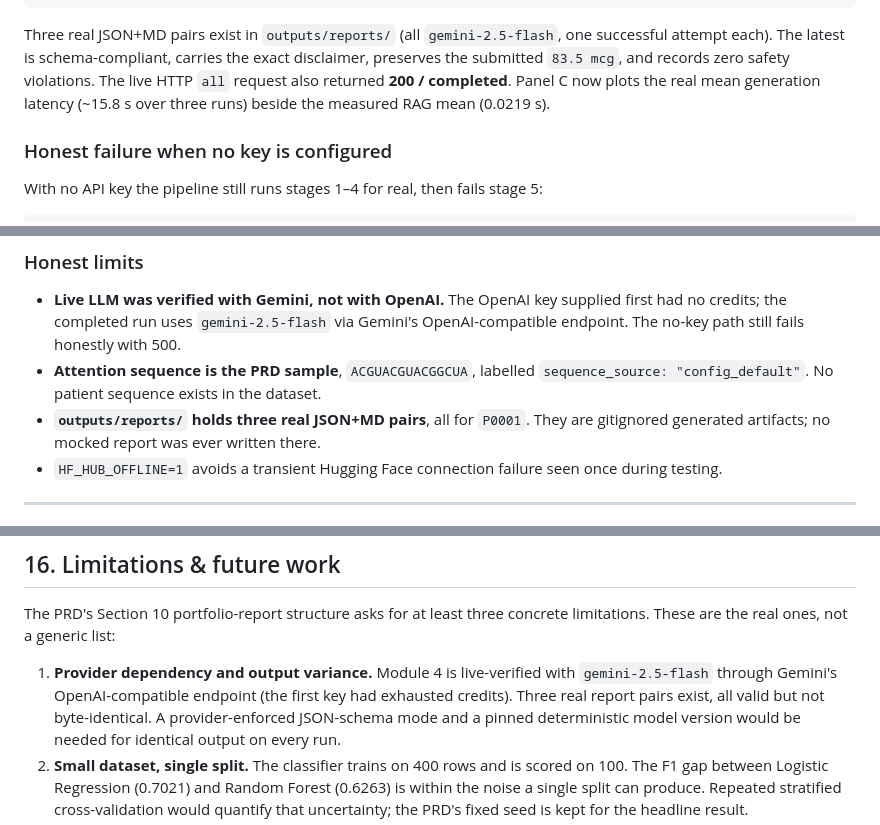
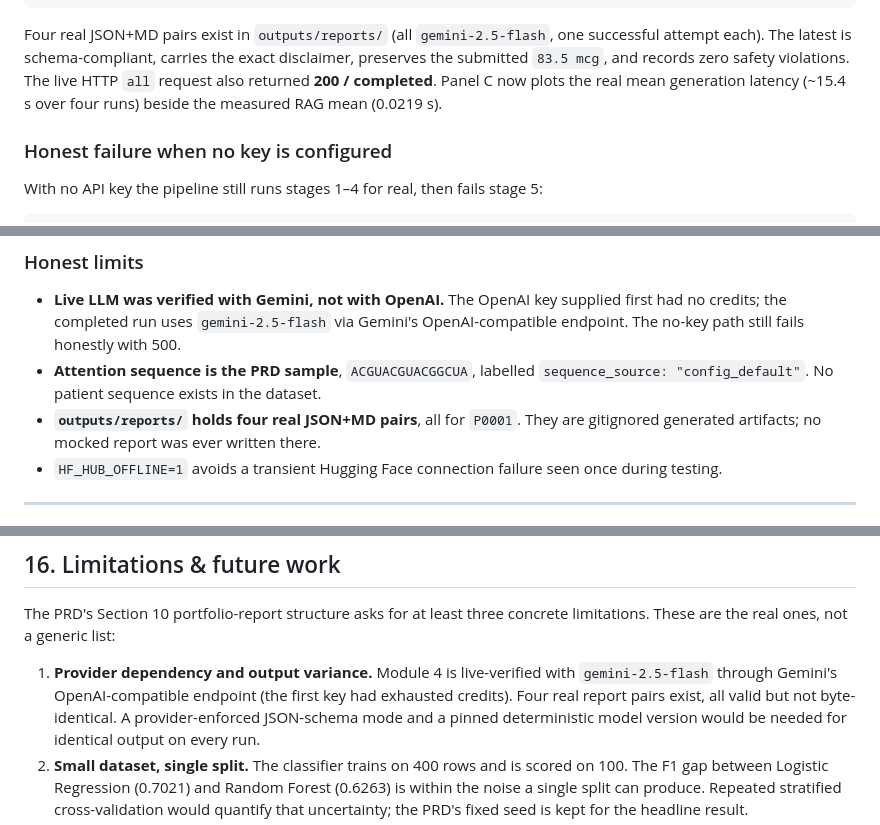
Before and after one commit to Satvi27-debug/M-Rna, a Markdown page: README.md, 3 parts joined by grey strips. Drawn GitHub-style.

````diff
--- a/README.md
+++ b/README.md
@@ -995,11 +995,11 @@ PIPELINE RUN  -  P0001  -  status: COMPLETED
   [ok] persist         0.013s
 ```
 
-Three real JSON+MD pairs exist in `outputs/reports/` (all `gemini-2.5-flash`,
+Four real JSON+MD pairs exist in `outputs/reports/` (all `gemini-2.5-flash`,
 one successful attempt each). The latest is schema-compliant, carries the exact
 disclaimer, preserves the submitted `83.5 mcg`, and records zero safety
 violations. The live HTTP `all` request also returned **200 / completed**.
-Panel C now plots the real mean generation latency (~15.8 s over three runs)
+Panel C now plots the real mean generation latency (~15.4 s over four runs)
 beside the measured RAG mean (0.0219 s).
 
 ### Honest failure when no key is configured
@@ -1218,7 +1218,7 @@ unchanged. No substitute plot is generated for an empty panel.
   OpenAI-compatible endpoint. The no-key path still fails honestly with 500.
 - **Attention sequence is the PRD sample**, `ACGUACGUACGGCUA`, labelled
   `sequence_source: "config_default"`. No patient sequence exists in the dataset.
-- **`outputs/reports/` holds three real JSON+MD pairs**, all for `P0001`. They are
+- **`outputs/reports/` holds four real JSON+MD pairs**, all for `P0001`. They are
   gitignored generated artifacts; no mocked report was ever written there.
 - `HF_HUB_OFFLINE=1` avoids a transient Hugging Face connection failure seen once
   during testing.
@@ -1343,7 +1343,7 @@ limitations. These are the real ones, not a generic list:
 
 1. **Provider dependency and output variance.** Module 4 is live-verified with
    `gemini-2.5-flash` through Gemini's OpenAI-compatible endpoint (the first key had
-   exhausted credits). Three real report pairs exist, all valid but not byte-identical.
+   exhausted credits). Four real report pairs exist, all valid but not byte-identical.
    A provider-enforced JSON-schema mode and a pinned deterministic model version would
    be needed for identical output on every run.
 2. **Small dataset, single split.** The classifier trains on 400 rows and is scored
````
Also changed, not shown: PORTFOLIO_REPORT.md (+7 -6 lines), outputs/reports/P0001-20261123T135037Z.md (added, +41 -0 lines), outputs/figures/dashboard.png, 1 other file.
